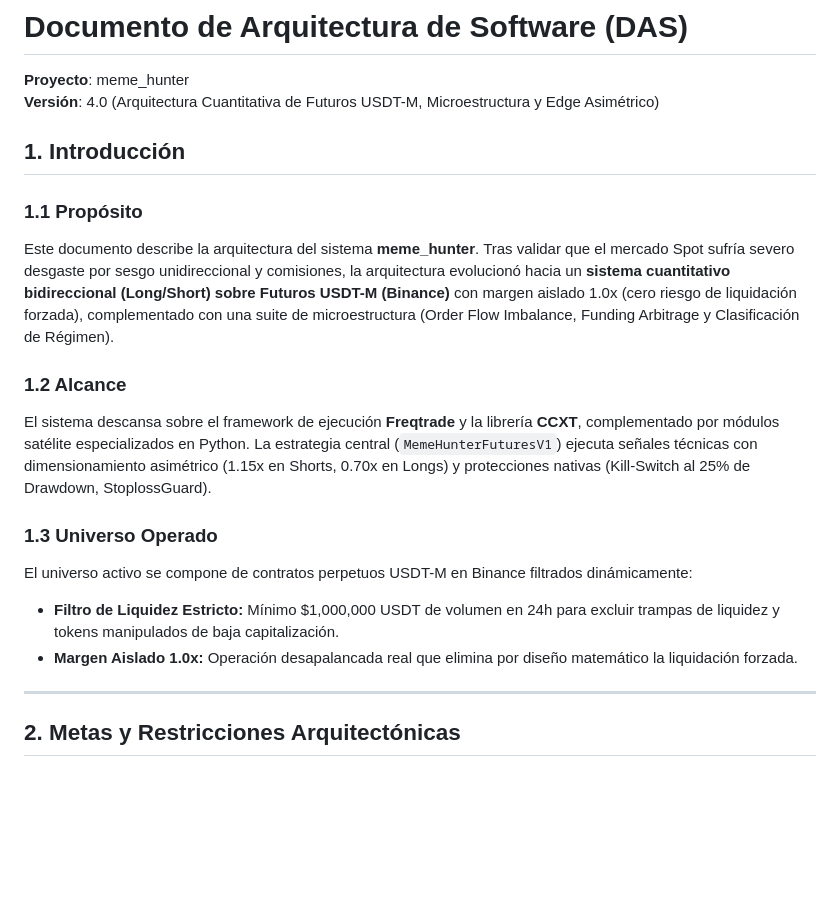
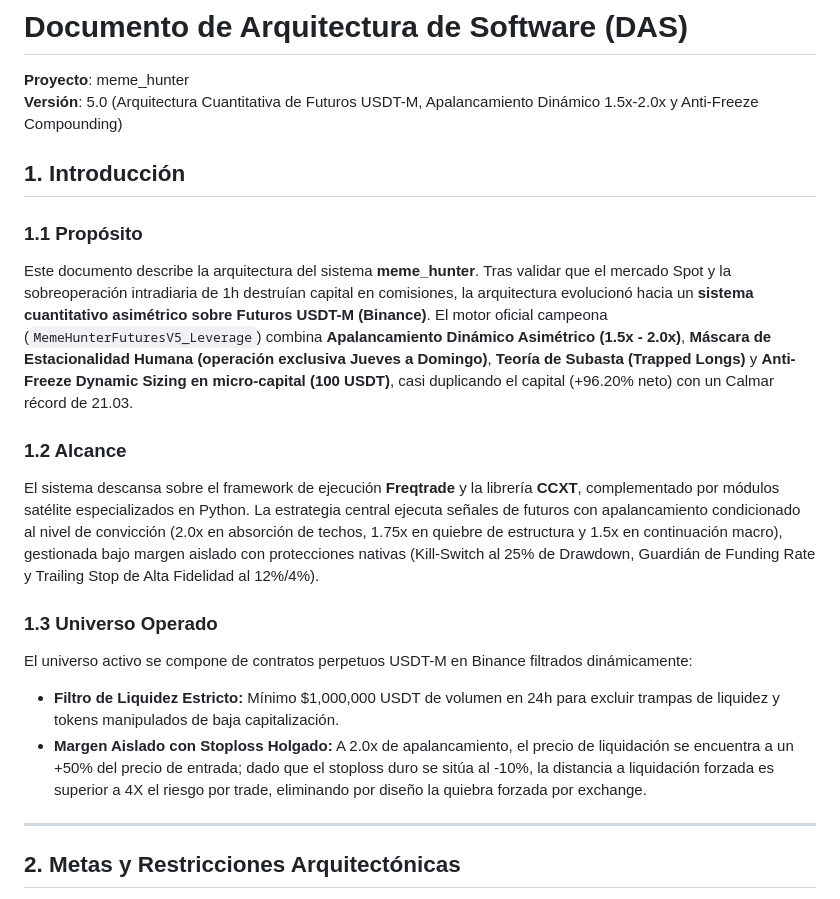
Before and after one commit to kalebCard/MemeHunter, a Markdown page: docs/architecture/DAS.md, the part around the change. Drawn GitHub-style; blank space fills up the shorter version.

```diff
--- a/docs/architecture/DAS.md
+++ b/docs/architecture/DAS.md
@@ -1,18 +1,18 @@
 # Documento de Arquitectura de Software (DAS)
 **Proyecto**: meme_hunter
-**Versión**: 4.0 (Arquitectura Cuantitativa de Futuros USDT-M, Microestructura y Edge Asimétrico)
+**Versión**: 5.0 (Arquitectura Cuantitativa de Futuros USDT-M, Apalancamiento Dinámico 1.5x-2.0x y Anti-Freeze Compounding)
 
 ## 1. Introducción
 ### 1.1 Propósito
-Este documento describe la arquitectura del sistema **meme_hunter**. Tras validar que el mercado Spot sufría severo desgaste por sesgo unidireccional y comisiones, la arquitectura evolucionó hacia un **sistema cuantitativo bidireccional (Long/Short) sobre Futuros USDT-M (Binance)** con margen aislado 1.0x (cero riesgo de liquidación forzada), complementado con una suite de microestructura (Order Flow Imbalance, Funding Arbitrage y Clasificación de Régimen).
+Este documento describe la arquitectura del sistema **meme_hunter**. Tras validar que el mercado Spot y la sobreoperación intradiaria de 1h destruían capital en comisiones, la arquitectura evolucionó hacia un **sistema cuantitativo asimétrico sobre Futuros USDT-M (Binance)**. El motor oficial campeona (`MemeHunterFuturesV5_Leverage`) combina **Apalancamiento Dinámico Asimétrico (1.5x - 2.0x)**, **Máscara de Estacionalidad Humana (operación exclusiva Jueves a Domingo)**, **Teoría de Subasta (Trapped Longs)** y **Anti-Freeze Dynamic Sizing en micro-capital (100 USDT)**, casi duplicando el capital (+96.20% neto) con un Calmar récord de 21.03.
 
 ### 1.2 Alcance
-El sistema descansa sobre el framework de ejecución **Freqtrade** y la librería **CCXT**, complementado por módulos satélite especializados en Python. La estrategia central (`MemeHunterFuturesV1`) ejecuta señales técnicas con dimensionamiento asimétrico (1.15x en Shorts, 0.70x en Longs) y protecciones nativas (Kill-Switch al 25% de Drawdown, StoplossGuard).
+El sistema descansa sobre el framework de ejecución **Freqtrade** y la librería **CCXT**, complementado por módulos satélite especializados en Python. La estrategia central ejecuta señales de futuros con apalancamiento condicionado al nivel de convicción (2.0x en absorción de techos, 1.75x en quiebre de estructura y 1.5x en continuación macro), gestionada bajo margen aislado con protecciones nativas (Kill-Switch al 25% de Drawdown, Guardián de Funding Rate y Trailing Stop de Alta Fidelidad al 12%/4%).
 
 ### 1.3 Universo Operado
 El universo activo se compone de contratos perpetuos USDT-M en Binance filtrados dinámicamente:
 * **Filtro de Liquidez Estricto:** Mínimo $1,000,000 USDT de volumen en 24h para excluir trampas de liquidez y tokens manipulados de baja capitalización.
-* **Margen Aislado 1.0x:** Operación desapalancada real que elimina por diseño matemático la liquidación forzada.
+* **Margen Aislado con Stoploss Holgado:** A 2.0x de apalancamiento, el precio de liquidación se encuentra a un +50% del precio de entrada; dado que el stoploss duro se sitúa al -10%, la distancia a liquidación forzada es superior a 4X el riesgo por trade, eliminando por diseño la quiebra forzada por exchange.
 
 ---
 
```
Also changed, not shown: README.md (+17 -13 lines), docs/README.md (+9 -4 lines).
